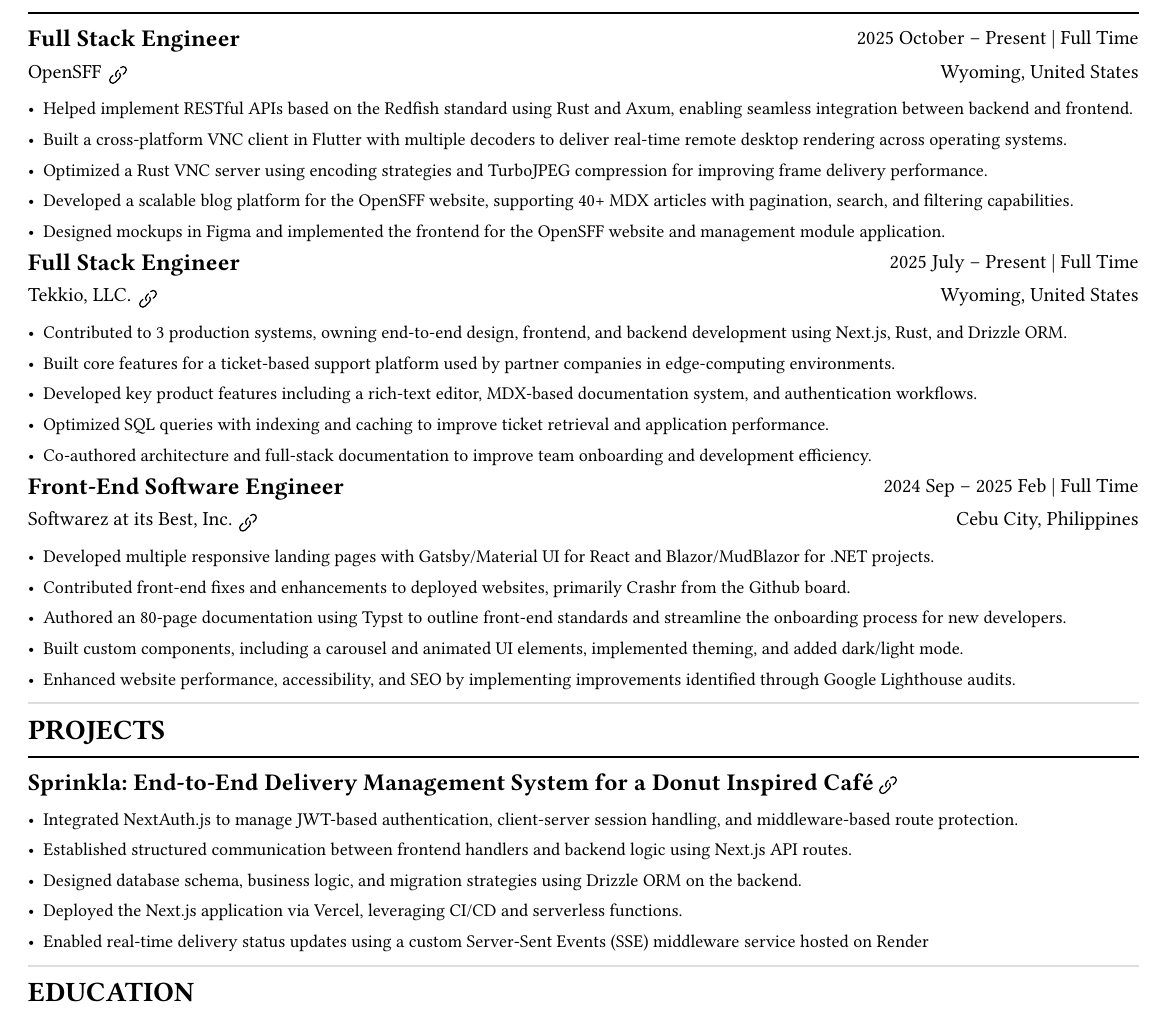
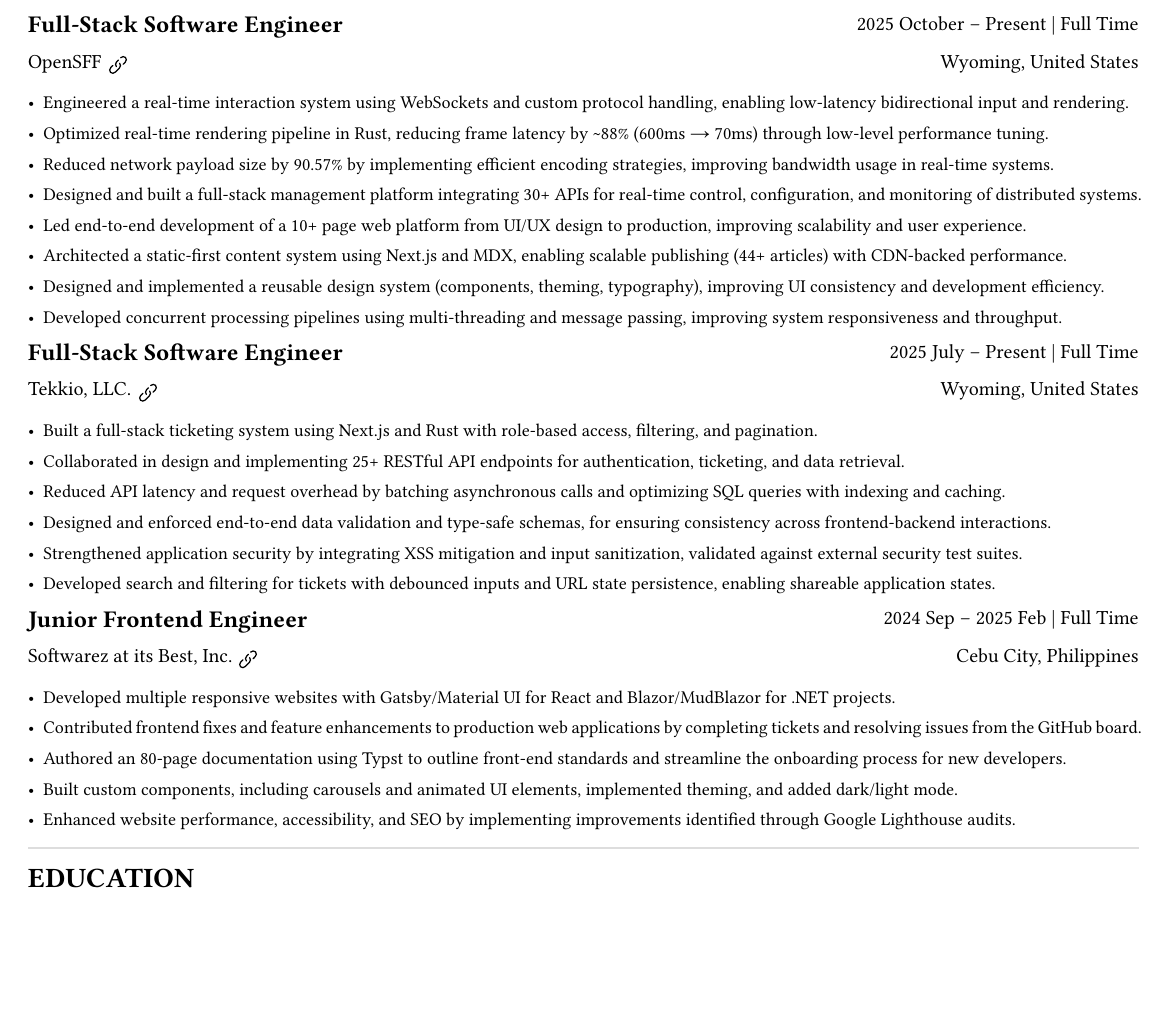
Before and after one commit to h4wks123/Bayer.Resume, a Typst document (bayer_resume.typ): part of the page, cut so that both start at the same text, the shorter picture padded with empty space. Compiled offline with Typst 0.15.

Commit message:
feat: removed projects, improved openSFF, Tekkio, and SAIB resume bullet points

```diff
--- a/bayer_resume.typ
+++ b/bayer_resume.typ
@@ -41,7 +41,7 @@
 
 #grid(
   columns: (1fr, auto),
-  link("https://opensff.org/" ,text(12pt)[*Full Stack Engineer*]),
+  link("https://opensff.org/" ,text(12pt)[*Full-Stack Software Engineer*]),
   text(10pt)[2025 October – Present | Full Time],
 )
 
@@ -57,16 +57,18 @@
   text(10pt)[Wyoming, United States]
 )
 
-
-- Helped implement RESTful APIs based on the Redfish standard using Rust and Axum, enabling seamless integration between backend and frontend.
-- Built a cross-platform VNC client in Flutter with multiple decoders to deliver real-time remote desktop rendering across operating systems.
-- Optimized a Rust VNC server using encoding strategies and TurboJPEG compression for improving frame delivery performance.
-- Developed a scalable blog platform for the OpenSFF website, supporting 40+ MDX articles with pagination, search, and filtering capabilities.
-- Designed mockups in Figma and implemented the frontend for the OpenSFF website and management module application.
+- Engineered a real-time interaction system using WebSockets and custom protocol handling, enabling low-latency bidirectional input and rendering.
+- Optimized real-time rendering pipeline in Rust, reducing frame latency by \~88% (600ms → 70ms) through low-level performance tuning.
+- Reduced network payload size by 90.57% by implementing efficient encoding strategies, improving bandwidth usage in real-time systems.
+- Designed and built a full-stack management platform integrating 30+ APIs for real-time control, configuration, and monitoring of distributed systems.
+- Led end-to-end development of a 10+ page web platform from UI/UX design to production, improving scalability and user experience.
+- Architected a static-first content system using Next.js and MDX, enabling scalable publishing (44+ articles) with CDN-backed performance.
+- Designed and implemented a reusable design system (components, theming, typography), improving UI consistency and development efficiency.
+- Developed concurrent processing pipelines using multi-threading and message passing, improving system responsiveness and throughput.
 
 #grid(
   columns: (1fr, auto),
-  link("https://tekkio.com/" ,text(12pt)[*Full Stack Engineer*]),
+  link("https://tekkio.com/" ,text(12pt)[*Full-Stack Software  Engineer*]),
   text(10pt)[2025 July – Present | Full Time],
 )
 #grid(
@@ -81,15 +83,16 @@
   text(10pt)[Wyoming, United States]
 )
 
-- Contributed to 3 production systems, owning end-to-end design, frontend, and backend development using Next.js, Rust, and Drizzle ORM.
-- Built core features for a ticket-based support platform used by partner companies in edge-computing environments.
-- Developed key product features including a rich-text editor, MDX-based documentation system, and authentication workflows.
-- Optimized SQL queries with indexing and caching to improve ticket retrieval and application performance.
-- Co-authored architecture and full-stack documentation to improve team onboarding and development efficiency.
+- Built a full-stack ticketing system using Next.js and Rust with role-based access, filtering, and pagination.
+- Collaborated in design and implementing 25+ RESTful API endpoints for authentication, ticketing, and data retrieval.
+- Reduced API latency and request overhead by batching asynchronous calls and optimizing SQL queries with indexing and caching.
+- Designed and enforced end-to-end data validation and type-safe schemas, for ensuring consistency across frontend-backend interactions.
+- Strengthened application security by integrating XSS mitigation and input sanitization, validated against external security test suites.
+- Developed search and filtering for tickets with debounced inputs and URL state persistence, enabling shareable application states.
 
 #grid(
   columns: (1fr, auto),
-  link("https://saib.dev" ,text(12pt)[*Front-End Software Engineer*]),
+  link("https://saib.dev" ,text(12pt)[*Junior Frontend Engineer*]),
   text(10pt)[2024 Sep – 2025 Feb | Full Time],
 )
 
@@ -105,9 +108,9 @@
   text(10pt)[Cebu City, Philippines]
 )
 
-- Developed multiple responsive landing pages with Gatsby/Material UI for React and Blazor/MudBlazor for .NET projects.
-- Contributed front-end fixes and enhancements to deployed websites, primarily #link("https://beta.crashr.io/")[Crashr] from the Github board.
-- Authored an 80-page #link("https://github.com/h4wks123/SAIB.Frontend.Documentation")[documentation] using Typst to outline front-end standards and streamline the onboarding process for new developers.
-- Built custom components, including a carousel and animated UI elements, implemented theming, and added dark/light mode.
+- Developed multiple responsive websites with Gatsby/Material UI for React and Blazor/MudBlazor for .NET projects.
+- Contributed frontend fixes and feature enhancements to production web applications by completing tickets and resolving issues from the GitHub board.
+- Authored an 80-page documentation using Typst to outline front-end standards and streamline the onboarding process for new developers.
+- Built custom components, including carousels and animated UI elements, implemented theming, and added dark/light mode.
 - Enhanced website performance, accessibility, and SEO by implementing improvements identified through Google Lighthouse audits.
 
@@ -115,23 +118,23 @@
 
-//Projects
-#text(14pt)[
-    *PROJECTS*
-]
-#line(length: 100%)
-#grid(
-  columns: (425pt, 20pt),
-  align: top,
-  link("https://sprinkla.vercel.app/", text(12pt)[
-    *Sprinkla: End-to-End Delivery Management System for a Donut Inspired Café*
-  ]),
-  link("https://sprinkla.vercel.app/" ,image("images/link.svg", height: 10pt, width: 10pt)),
- )
+// //Projects
+// #text(14pt)[
+//     *PROJECTS*
+// ]
+// #line(length: 100%)
+// #grid(
+//   columns: (425pt, 20pt),
+//   align: top,
+//   link("https://sprinkla.vercel.app/", text(12pt)[
+//     *Sprinkla: End-to-End Delivery Management System for a Donut Inspired Café*
+//   ]),
+//   link("https://sprinkla.vercel.app/" ,image("images/link.svg", height: 10pt, width: 10pt)),
+//  )
 
-- Integrated NextAuth.js to manage JWT-based authentication, client-server session handling, and middleware-based route protection.
-- Established structured communication between frontend handlers and backend logic using Next.js API routes.
-- Designed database schema, business logic, and migration strategies using Drizzle ORM on the backend.
-- Deployed the Next.js application via Vercel, leveraging CI/CD and serverless functions.
-- Enabled real-time delivery status updates using a custom Server-Sent Events (SSE) middleware service hosted on Render
+// - Integrated NextAuth.js to manage JWT-based authentication, client-server session handling, and middleware-based route protection.
+// - Established structured communication between frontend handlers and backend logic using Next.js API routes.
+// - Designed database schema, business logic, and migration strategies using Drizzle ORM on the backend.
+// - Deployed the Next.js application via Vercel, leveraging CI/CD and serverless functions.
+// - Enabled real-time delivery status updates using a custom Server-Sent Events (SSE) middleware service hosted on Render
 
 #line(length: 100%, stroke: luma(221))
 
```
Also changed, not shown: template.typ (+1 -1 lines), bayer_resume.typ (2 more changed lines).
